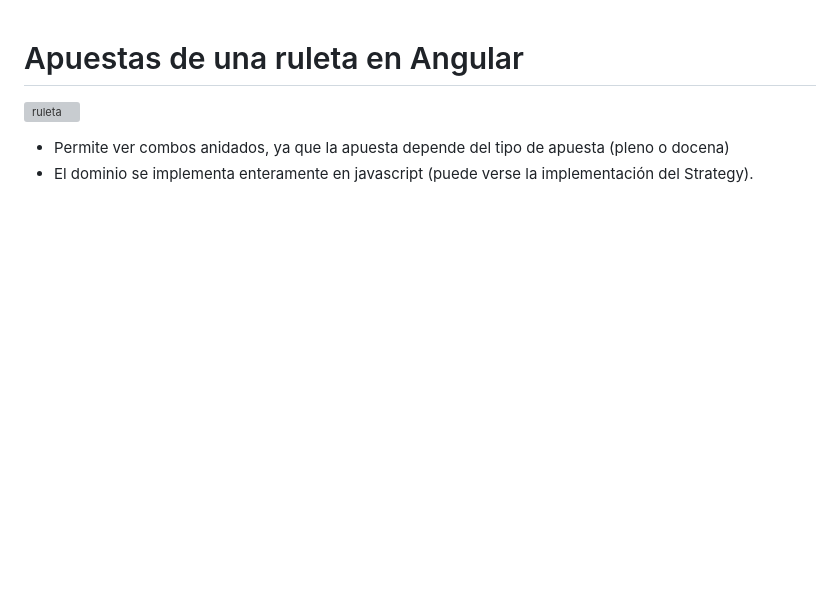
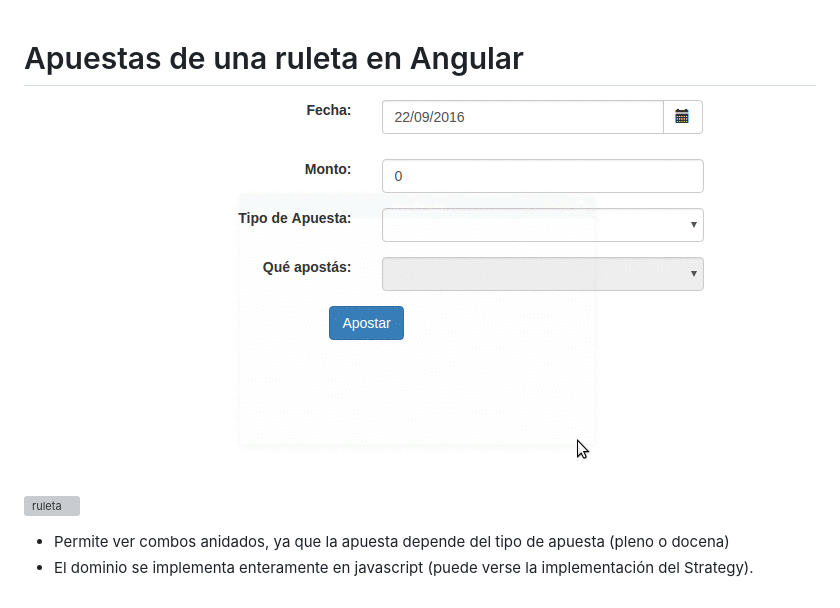
Before and after one commit to uqbar-project/eg-apuestas-angularJS-ES5, a Markdown page: README.md, the part around the change. Rendered like a GitHub page; pictures changed too: video/demo.gif (added); blank space fills up the shorter version; grey boxes are pictures that could not be loaded.

Commit message:
Adding demo

```diff
--- a/README.md
+++ b/README.md
@@ -1,4 +1,6 @@
 # Apuestas de una ruleta en Angular
+
+![video](video/demo.gif)
 
 ![ruleta](https://cloud.githubusercontent.com/assets/4549002/17299651/9dcb3e56-57e5-11e6-83d3-4a43e6cb4dc8.png)
 
```
